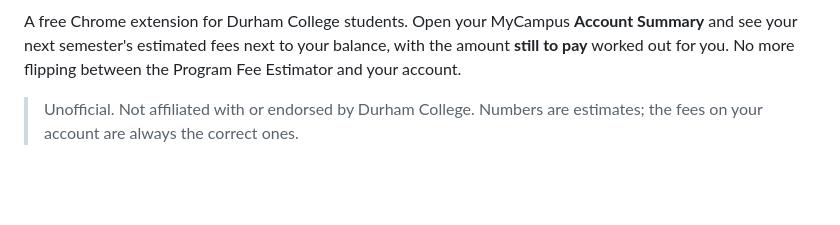
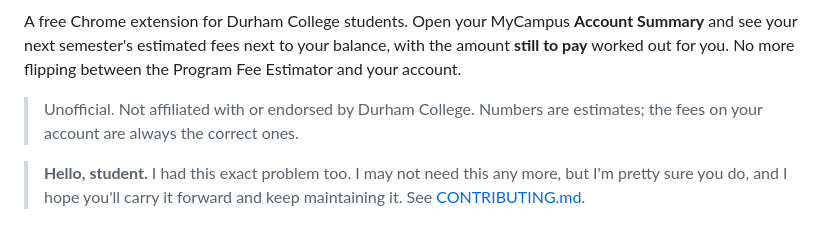
Before and after one commit to pouyashahrdami/dc-fee-helper, a Markdown page: README.md, the part around the change. GitHub-like rendering; blank space fills up the shorter version.

Commit message:
feat: redesign landing page, add maker note, set repo homepage

```diff
--- a/README.md
+++ b/README.md
@@ -5,6 +5,8 @@
 A free Chrome extension for Durham College students. Open your MyCampus **Account Summary** and see your next semester's estimated fees next to your balance, with the amount **still to pay** worked out for you. No more flipping between the Program Fee Estimator and your account.
 
 > Unofficial. Not affiliated with or endorsed by Durham College. Numbers are estimates; the fees on your account are always the correct ones.
+
+> **Hello, student.** I had this exact problem too. I may not need this any more, but I'm pretty sure you do, and I hope you'll carry it forward and keep maintaining it. See [CONTRIBUTING.md](CONTRIBUTING.md).
 
 ![The panel on the Account Summary page (demo numbers)](docs/screenshot.png)
 
```
Also changed, not shown: docs/hero.png (added), 1 other file.
